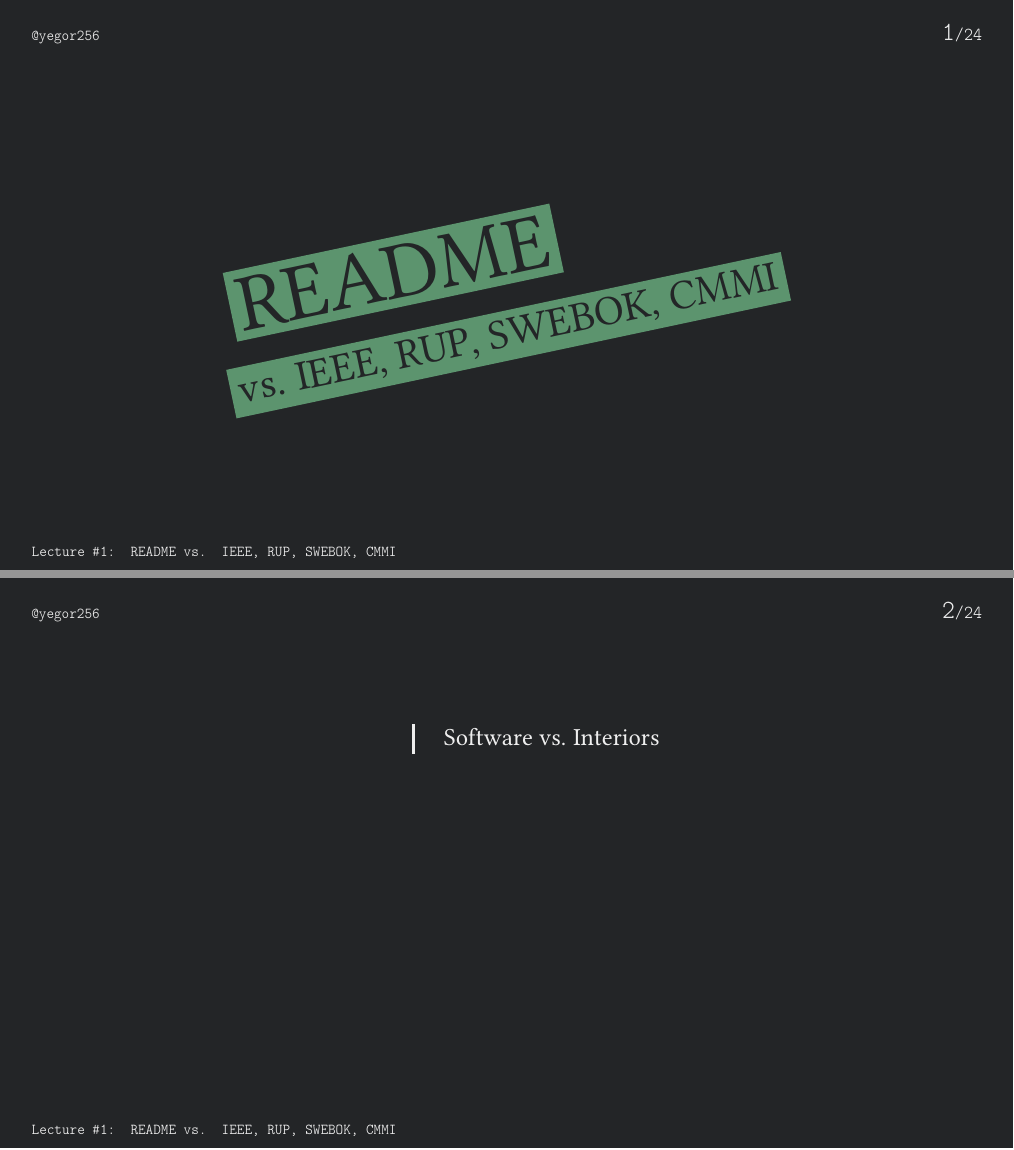
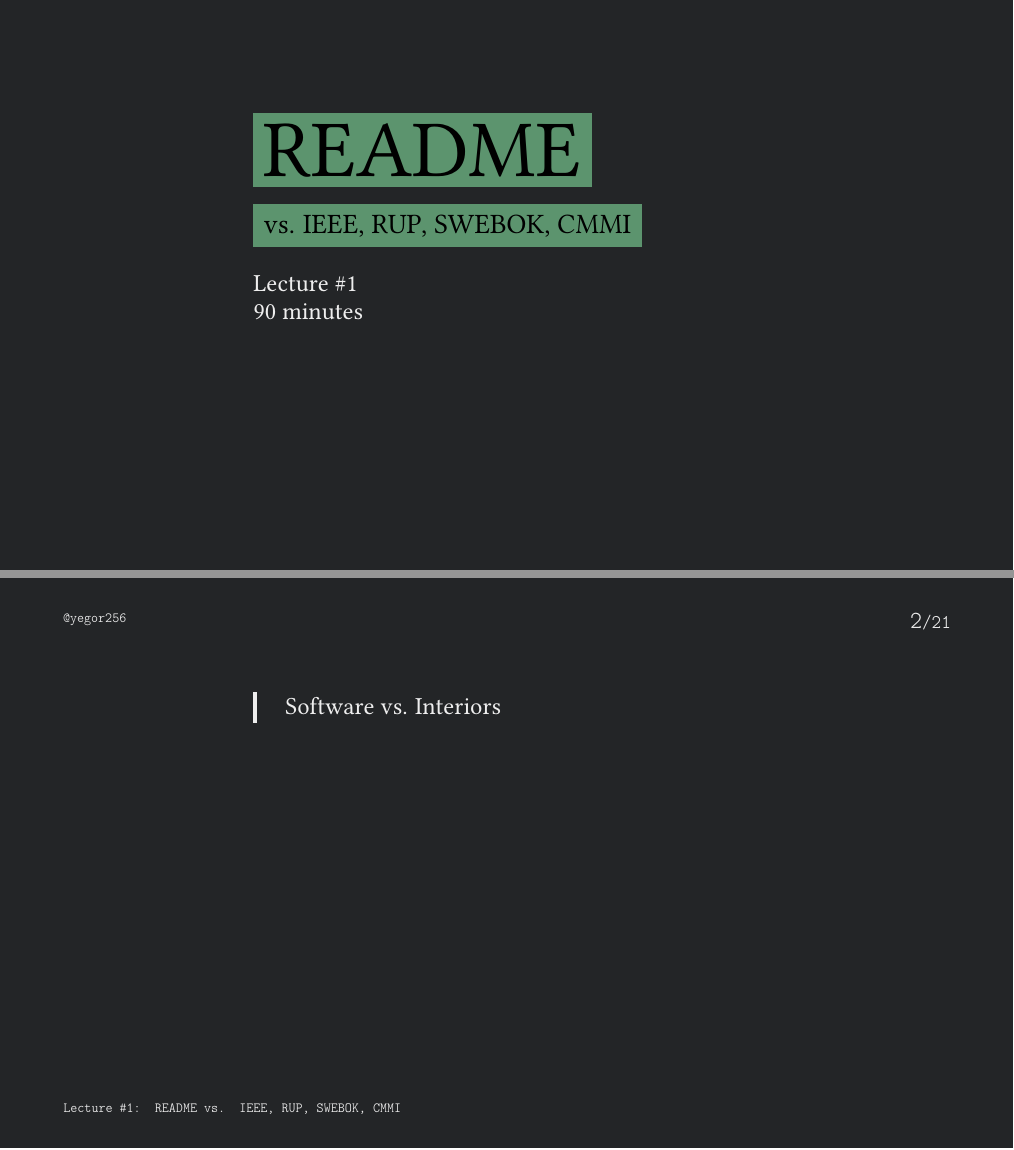
Before and after one commit to yegor256/ssd16, a LaTeX document (01-readme/deck.tex, which reads slidedeck.cls): pages 1 and 2 of 24 before the commit and pages 1 and 2 of 21 after it, joined at a grey line. Compiled offline with pdfLaTeX.

Commit message:
compiles

```diff
--- a/01-readme/deck.tex
+++ b/01-readme/deck.tex
@@ -5,7 +5,12 @@
 \sdBottomLeft{Lecture \#1: \thetitle{} \thesubtitle{}}
 \begin{document}
 
-\sdPrint{\sdTitle{\thetitle}{\thesubtitle}}
+\sdPrint{
+  \sdTitle{\thetitle}{\thesubtitle}
+
+  Lecture \#1 \newline
+  90 minutes
+}
 
 \sdClear
 
--- a/slidedeck.cls
+++ b/slidedeck.cls
@@ -23,7 +23,6 @@
 \NeedsTeXFormat{LaTeX2e}
 \ProvidesClass{slidedeck}[00.00.0000 0.0.0 Slide Deck]
 
-\RequirePackage{pagecolor}
 \RequirePackage{xcolor}
   \definecolor{sd-white}{HTML}{EEEEEE}
   \definecolor{sd-red}{HTML}{E63946}
@@ -31,6 +30,7 @@
   \definecolor{sd-grey}{HTML}{EAF6FF}
   \definecolor{sd-green}{HTML}{5C946E}
   \definecolor{sd-blue}{HTML}{1D3557}
+\RequirePackage{pagecolor}
 
 \DeclareOption{inverse}{
   \pagecolor{sd-black}
@@ -40,16 +40,18 @@
 
 \LoadClass{article}
 \RequirePackage{geometry}
-  \geometry{paperwidth=16in, paperheight=9in, left=0.5in, right=0.5in, textwidth=10in, top=2in, bottom=2in, headsep=1.5in, footskip=1.5in}
+  \geometry{paperwidth=16in, paperheight=9in, left=4in, right=2in, top=1.5in, bottom=1.5in}
 \RequirePackage[tt=false,type1=true]{libertine}
 \RequirePackage{microtype}
 \RequirePackage[T1]{fontenc}
 \RequirePackage[utf8]{inputenc}
 \RequirePackage{multicol}
+\RequirePackage{anyfontsize}
 \RequirePackage{varwidth}
 \RequirePackage{enumitem}
-\RequirePackage{pbox}
+\RequirePackage{multirow}
 \RequirePackage{changepage}
+\RequirePackage{tabularx}
 \RequirePackage{graphicx}
 \RequirePackage{soul}
 \RequirePackage{tikz}
@@ -69,7 +71,13 @@
   \pagestyle{fancy}
   \renewcommand{\headrulewidth}{0pt}
   \fancyhf{}
-  \fancyhead[R]{\ttfamily {\thepage{}}{\small/\pageref{LastPage}}}
+  \fancyhead[R]{
+    \ifnum\value{page}=1\else%
+      \begin{textblock}{8}[1,0](15,1)%
+        \ttfamily {\thepage{}}{\small/\pageref{LastPage}}
+      \end{textblock}%
+    \fi
+  }
 
 \newcommand*\sdBODY{}
 \newcommand*\sdHOOKS{}
@@ -84,25 +92,34 @@
   \expandafter\renewcommand\csname sdHOOK#1\endcsname{}
 }
 
-\newcommand\sdTopLeft[1]{\fancyhead[L]{\footnotesize\ttfamily #1}}
-\newcommand\sdBottomLeft[1]{\fancyfoot[L]{\footnotesize\ttfamily #1}}
+\newcommand\sdTopLeft[1]{
+  \fancyhead[L]{
+    \ifnum\value{page}=1\else%
+      \begin{textblock}{8}(1,1)%
+        \footnotesize\ttfamily #1
+      \end{textblock}%
+    \fi
+  }
+}
+\newcommand\sdBottomLeft[1]{
+  \fancyfoot[L]{
+    \ifnum\value{page}=1\else%
+      \begin{textblock}{8}[0,1](1,15)%
+        \footnotesize\ttfamily #1
+      \end{textblock}%
+    \fi
+  }
+}
 
 \newcommand\sdTitle[2]{
-  \sdCenter{\tikz{
-    \begin{scope}[rotate=12,transform shape]
-      \node[fill=sd-green,font={\color{sd-black}\fontsize{92pt}{92pt}\selectfont}] (title) {#1};
-      \node[fill=sd-green,font={\color{sd-black}\fontsize{48pt}{48pt}\selectfont},below right=1cm and 4cm of title.south, anchor=north] (subtitle) {#2};
-    \end{scope}
-  }}
+  {\fontsize{92pt}{92pt}\selectfont\sdBanner{#1}}
+  {\fontsize{32pt}{32pt}\selectfont\sdBanner{#2}}
 }
-
-\newcommand\sdSkip[1]{\parshape 1 #1 \dimexpr\linewidth-#1\relax}
 
 \newcommand*\sdTOC{}
 \newcommand\sdToc[1]{
   \ifx\sdTOC\empty
     \gappto\sdBODY{
-      \sdSkip{6in}
       \tikz{
         \node (z) {
           \begin{varwidth}{\textwidth}
@@ -126,7 +143,6 @@
   \ifx\sdMENU\empty
     \setcounter{sdMENUcnt}{1}
     \sdHook{menu}{
-      \newgeometry{textwidth=6in}
       \begin{textblock}{4}(1,3)%
         \tikz{
           \node (z) {
@@ -153,12 +169,12 @@
 \newcommand\sdMenuNext{\stepcounter{sdMENUcnt}}
 \newcommand\sdMenuDelete{
   \sdHookDelete{menu}
-  \restoregeometry
 }
 
-\newcommand\sdBanner[2][]{
-  \tikz{\node[rotate=6,transform shape,fill=sd-green,font={\color{sd-black}}]{#2};}\par
-}
+\RequirePackage{tcolorbox}
+  \newtcbox{\sdBANNER}{nobeforeafter,colback=sd-green,boxsep=6pt,boxrule=0pt,arc=0pt,left=6pt,right=6pt,top=6pt,bottom=6pt}
+\newcommand{\ff}[1]{\ffcodebox{\ffcoderule\texttt{#1}}}
+\newcommand\sdBanner[2][]{\sdBANNER{#2}\par}
 
 \newcommand\sdQR[1]{#1}
 
@@ -168,28 +184,17 @@
   \gappto\sdBODY{#1}
 }
 
-\newcommand\sdCenter[1]{
-  \vspace*{\fill}
-  \begin{center} #1 \end{center}
-  \vspace*{\fill}
-}
-
 \newcommand\sdQuote[3]{
-  \begin{multicols}{2}\raggedcolumns
-    \begin{flushright}
-      \includegraphics[width=0.5\columnwidth]{#1}
-    \end{flushright}
-
-    \columnbreak
-
-    \begin{raggedright}
-      ``#2''
-    \end{raggedright}
-
-    \begin{flushright}
-      \small --- #3
-    \end{flushright}
-  \end{multicols}
+  \begin{tabularx}{\columnwidth}{c>{\raggedright\arraybackslash}X}
+  \raisebox{-\height}{\includegraphics[width=0.25\columnwidth]{#1}}
+    % \multirow{2}*{\includegraphics[width=0.25\columnwidth]{#1}}
+    &
+    ``#2''
+    \newline\newline
+    \small
+    --- #3
+    \\
+  \end{tabularx}
 }
 
 \renewcommand\normalsize{\fontsize{28pt}{32pt}\selectfont}
@@ -202,6 +207,7 @@
   \raggedright%
   \setlength\topskip{0pt}%
   \setlength\headheight{32pt}%
+  \setlength\footskip{32pt}%
   \setlength\parindent{0pt}%
   \setlength\parskip{18pt}%
   \setlength\columnsep{32pt}%
```
Also changed, not shown: 01-readme/deck.tex (8 more changed lines).
